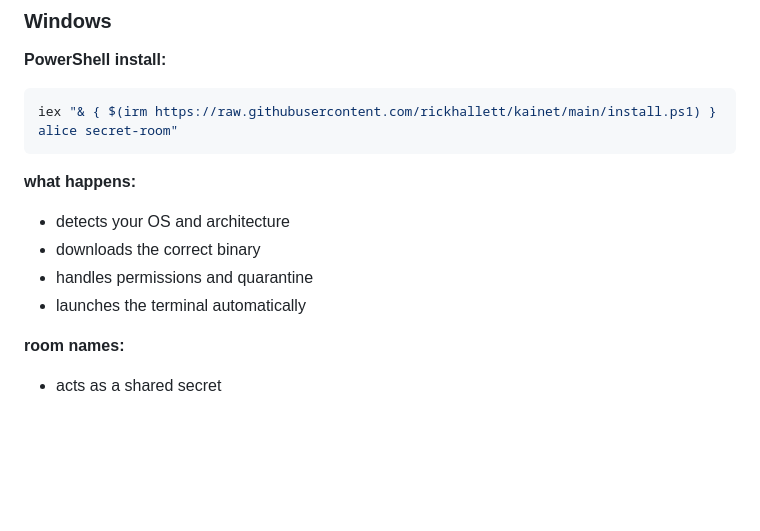
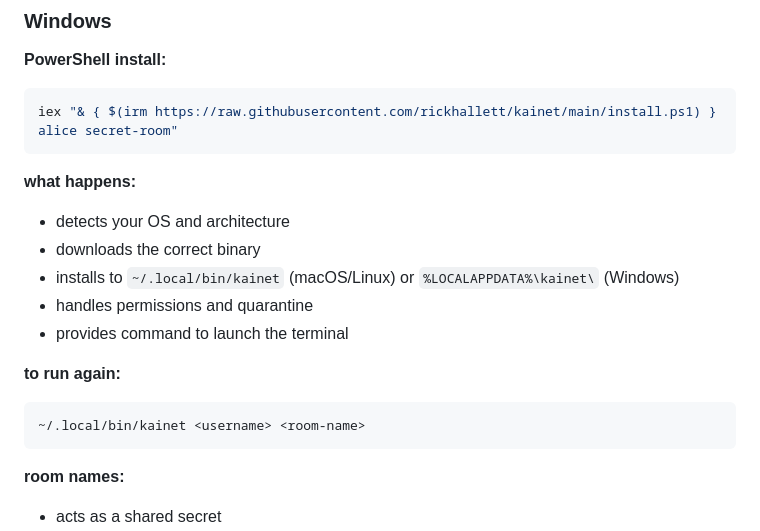
Before and after one commit to rickhallett/kainet, a Markdown page: readme.md, the part around the change. Drawn GitHub-style; blank space fills up the shorter version.

Commit message:
docs: update readme to reflect new installation behavior
Updated installation instructions to clarify:
- Binary is installed to permanent location
- Installer provides instructions instead of auto-launching
- Added 'to run again' section for reuse

🤖 Generated with [Claude Code](https://claude.com/claude-code)

Co-Authored-By: Claude <noreply@anthropic.com>

````diff
--- a/readme.md
+++ b/readme.md
@@ -39,8 +39,14 @@ iex "& { $(irm https://raw.githubusercontent.com/rickhallett/kainet/main/install
 **what happens:**
 - detects your OS and architecture
 - downloads the correct binary
+- installs to `~/.local/bin/kainet` (macOS/Linux) or `%LOCALAPPDATA%\kainet\` (Windows)
 - handles permissions and quarantine
-- launches the terminal automatically
+- provides command to launch the terminal
+
+**to run again:**
+```bash
+~/.local/bin/kainet <username> <room-name>
+```
 
 **room names:**
 - acts as a shared secret
````
